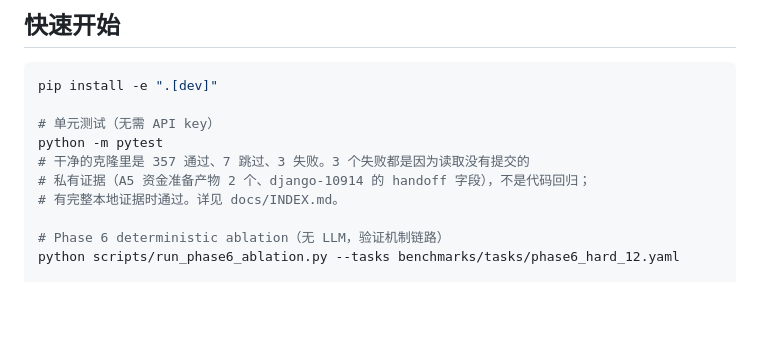
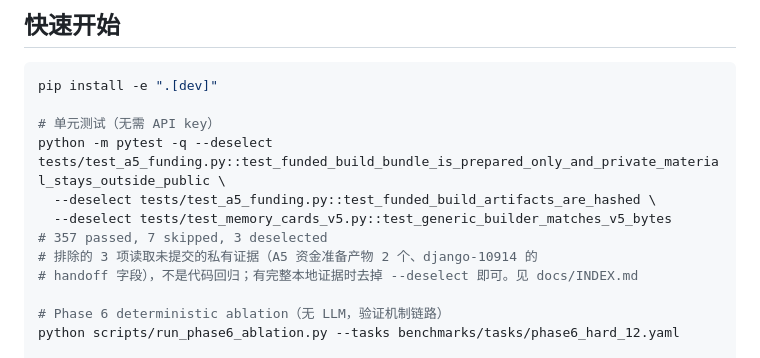
Before and after one commit to RichChen/coding-agent, a Markdown page: README.md, the part around the change. Rendered like a GitHub page; blank space fills up the shorter version.

Commit message:
docs: add a test section to the doc index; lead the README with the three tests that need unpublished evidence
Co-authored-by: Cursor <cursoragent@cursor.com>

```diff
--- a/README.md
+++ b/README.md
@@ -98,10 +98,12 @@ TaskGraphPlanner (PlanAct: inspect → locate → patch → test → summarize)
 pip install -e ".[dev]"
 
 # 单元测试（无需 API key）
-python -m pytest
-# 干净的克隆里是 357 通过、7 跳过、3 失败。3 个失败都是因为读取没有提交的
-# 私有证据（A5 资金准备产物 2 个、django-10914 的 handoff 字段），不是代码回归；
-# 有完整本地证据时通过。详见 docs/INDEX.md。
+python -m pytest -q --deselect tests/test_a5_funding.py::test_funded_build_bundle_is_prepared_only_and_private_material_stays_outside_public \
+  --deselect tests/test_a5_funding.py::test_funded_build_artifacts_are_hashed \
+  --deselect tests/test_memory_cards_v5.py::test_generic_builder_matches_v5_bytes
+# 357 passed, 7 skipped, 3 deselected
+# 排除的 3 项读取未提交的私有证据（A5 资金准备产物 2 个、django-10914 的
+# handoff 字段），不是代码回归；有完整本地证据时去掉 --deselect 即可。见 docs/INDEX.md
 
 # Phase 6 deterministic ablation（无 LLM，验证机制链路）
 python scripts/run_phase6_ablation.py --tasks benchmarks/tasks/phase6_hard_12.yaml
```
Also changed, not shown: docs/INDEX.md (+21 -0 lines).
